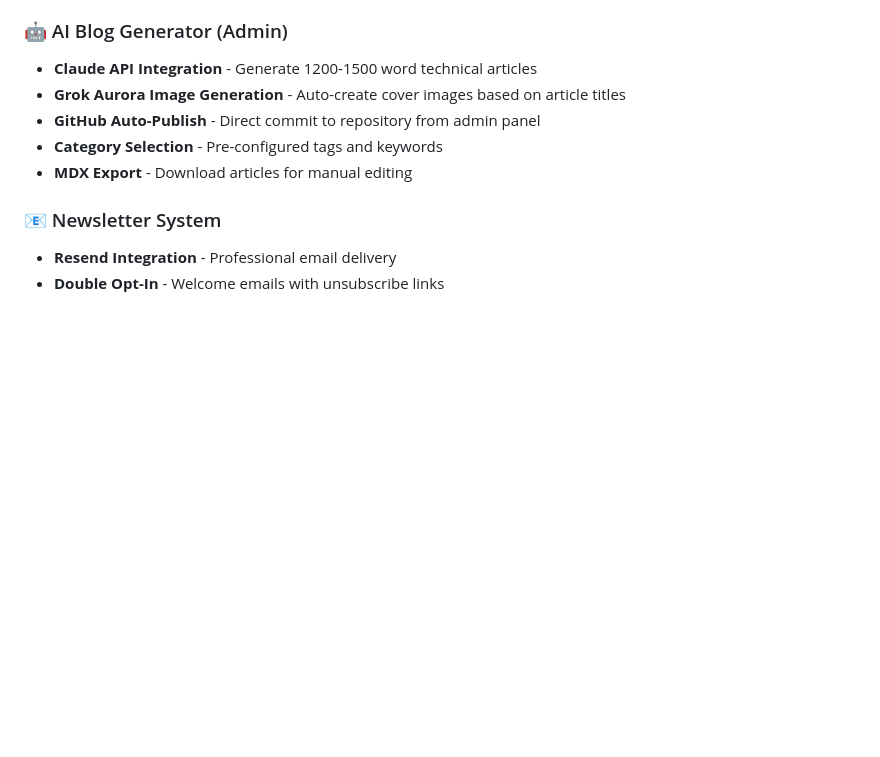
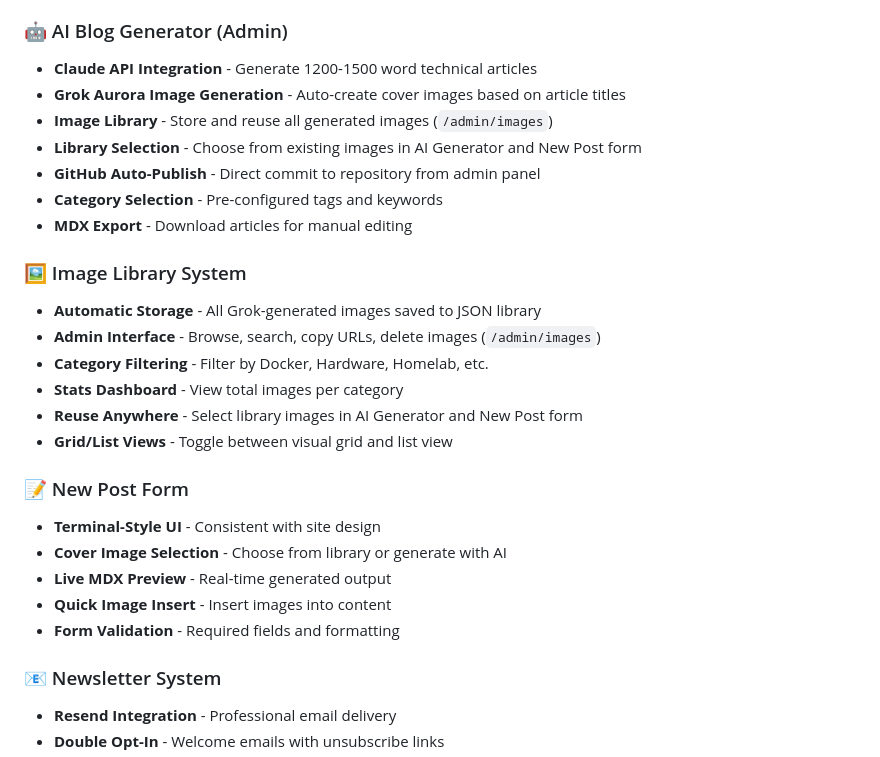
Before and after one commit to Tripleiks/bedcave-frontend, a Markdown page: README.md, the part around the change. GitHub-like rendering; blank space fills up the shorter version.

Commit message:
docs: README und TECHNICAL aktualisiert mit Bilderbibliothek und neuen Features

```diff
--- a/README.md
+++ b/README.md
@@ -25,9 +25,26 @@
 ### 🤖 AI Blog Generator (Admin)
 - **Claude API Integration** - Generate 1200-1500 word technical articles
 - **Grok Aurora Image Generation** - Auto-create cover images based on article titles
+- **Image Library** - Store and reuse all generated images (`/admin/images`)
+- **Library Selection** - Choose from existing images in AI Generator and New Post form
 - **GitHub Auto-Publish** - Direct commit to repository from admin panel
 - **Category Selection** - Pre-configured tags and keywords
 - **MDX Export** - Download articles for manual editing
+
+### 🖼️ Image Library System
+- **Automatic Storage** - All Grok-generated images saved to JSON library
+- **Admin Interface** - Browse, search, copy URLs, delete images (`/admin/images`)
+- **Category Filtering** - Filter by Docker, Hardware, Homelab, etc.
+- **Stats Dashboard** - View total images per category
+- **Reuse Anywhere** - Select library images in AI Generator and New Post form
+- **Grid/List Views** - Toggle between visual grid and list view
+
+### 📝 New Post Form
+- **Terminal-Style UI** - Consistent with site design
+- **Cover Image Selection** - Choose from library or generate with AI
+- **Live MDX Preview** - Real-time generated output
+- **Quick Image Insert** - Insert images into content
+- **Form Validation** - Required fields and formatting
 
 ### 📧 Newsletter System
 - **Resend Integration** - Professional email delivery
```
Also changed, not shown: TECHNICAL.md (+73 -5 lines).
